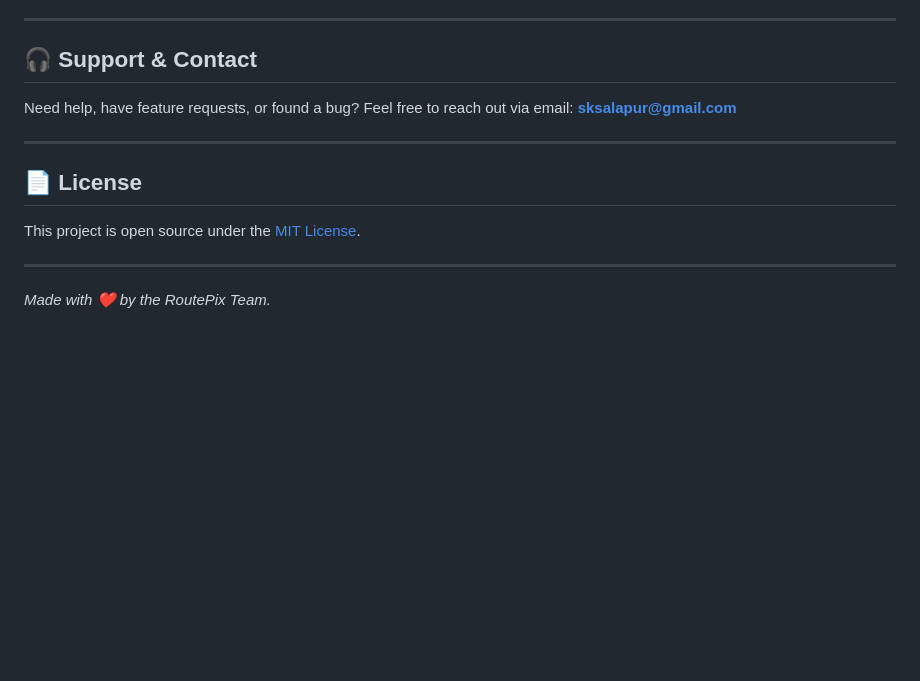
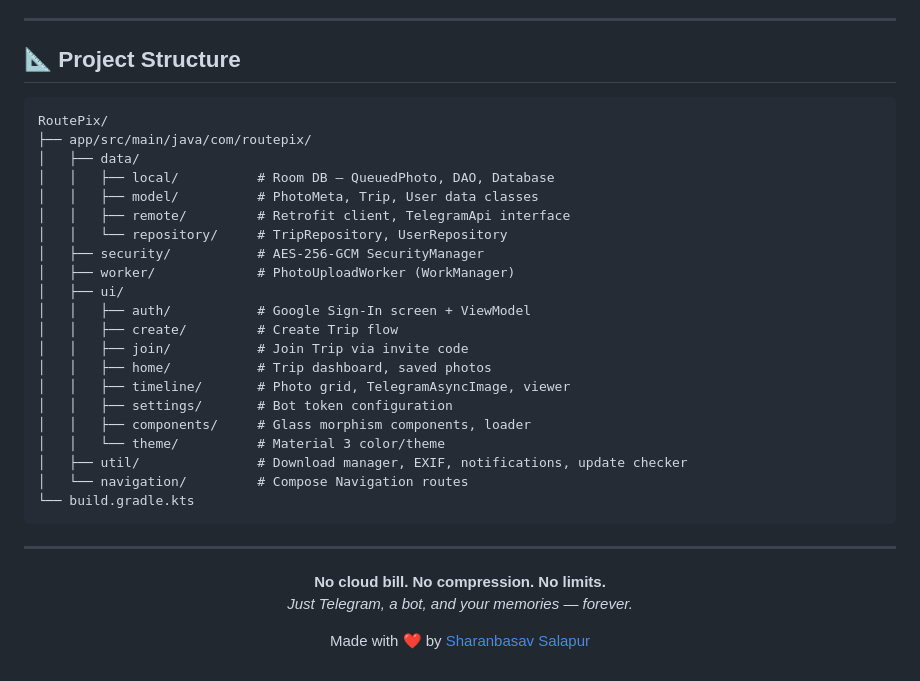
Before and after one commit to sksalapur/RoutePix, a Markdown page: README.md, the part around one of its changes. GitHub-like rendering; blank space fills up the shorter version.

````diff
--- a/README.md
+++ b/README.md
@@ -83,17 +160,39 @@ To create a trip, you need your own Telegram Bot. It takes 2 minutes:
 
 ---
 
-## 🎧 Support & Contact
+## 📐 Project Structure
 
-Need help, have feature requests, or found a bug?
-Feel free to reach out via email: **[sksalapur@gmail.com](mailto:sksalapur@gmail.com)**
+```
+RoutePix/
+├── app/src/main/java/com/routepix/
+│   ├── data/
+│   │   ├── local/          # Room DB — QueuedPhoto, DAO, Database
+│   │   ├── model/          # PhotoMeta, Trip, User data classes
+│   │   ├── remote/         # Retrofit client, TelegramApi interface
+│   │   └── repository/     # TripRepository, UserRepository
+│   ├── security/           # AES-256-GCM SecurityManager
+│   ├── worker/             # PhotoUploadWorker (WorkManager)
+│   ├── ui/
+│   │   ├── auth/           # Google Sign-In screen + ViewModel
+│   │   ├── create/         # Create Trip flow
+│   │   ├── join/           # Join Trip via invite code
+│   │   ├── home/           # Trip dashboard, saved photos
+│   │   ├── timeline/       # Photo grid, TelegramAsyncImage, viewer
+│   │   ├── settings/       # Bot token configuration
+│   │   ├── components/     # Glass morphism components, loader
+│   │   └── theme/          # Material 3 color/theme
+│   ├── util/               # Download manager, EXIF, notifications, update checker
+│   └── navigation/         # Compose Navigation routes
+└── build.gradle.kts
+```
 
 ---
 
-## 📄 License
+<p align="center">
+  <strong>No cloud bill. No compression. No limits.</strong><br/>
+  <em>Just Telegram, a bot, and your memories — forever.</em>
+</p>
 
-This project is open source under the [MIT License](LICENSE).
-
----
-
-*Made with ❤️ by the RoutePix Team.*
+<p align="center">
+  Made with ❤️ by <a href="https://github.com/sksalapur">Sharanbasav Salapur</a>
+</p>
````
Also changed, not shown: other parts of README.md (+136 -59 lines).
